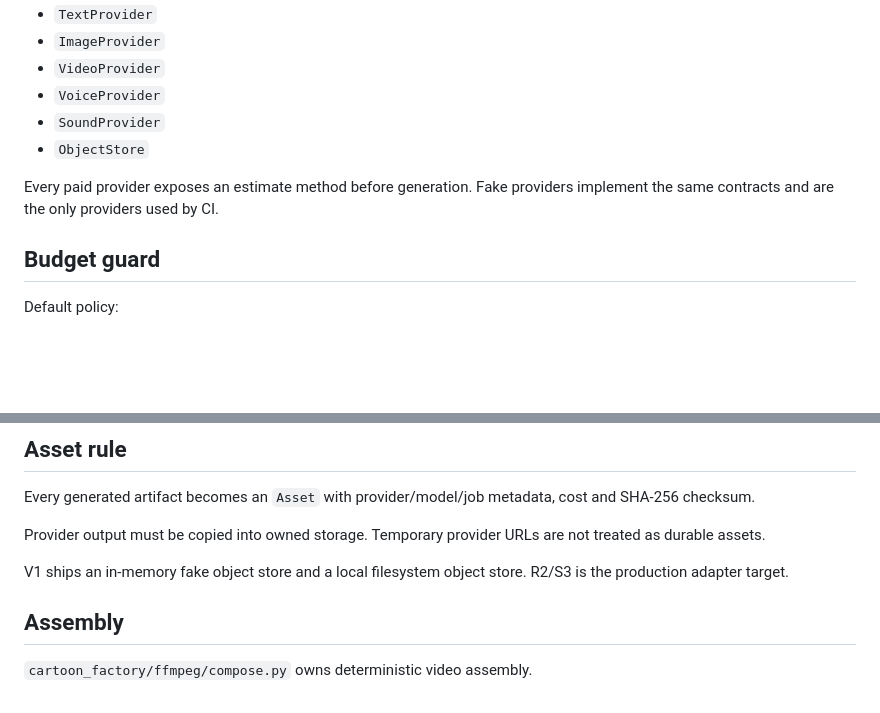
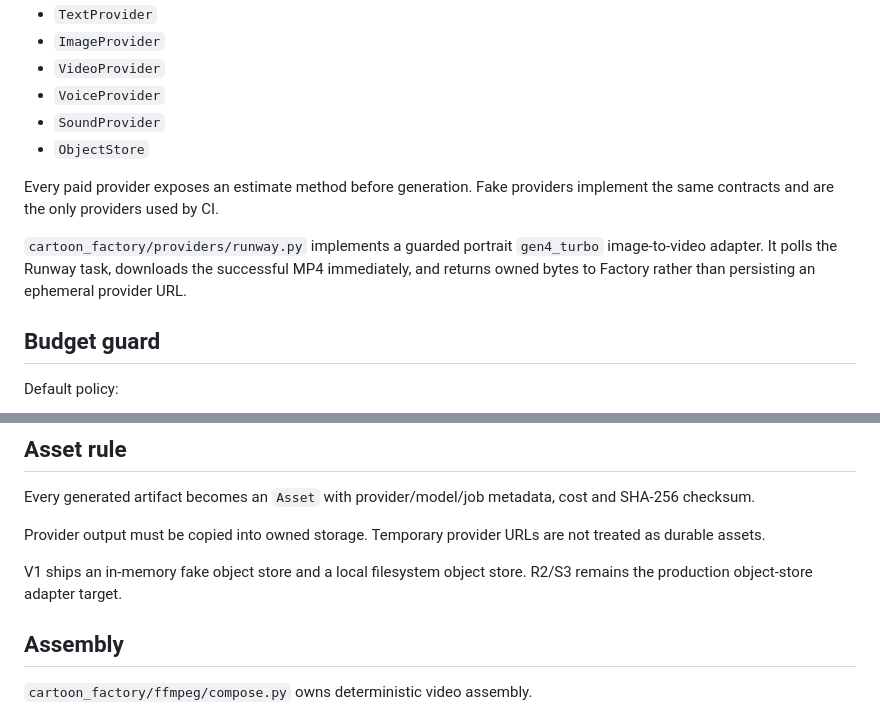
Before and after one commit to baruzda/Animations, a Markdown page: docs/AUTOMATION_V1.md, 2 parts joined by grey strips. GitHub-like rendering; blank space fills up the shorter version.

```diff
--- a/docs/AUTOMATION_V1.md
+++ b/docs/AUTOMATION_V1.md
@@ -78,6 +78,8 @@ Production code depends on provider interfaces, not vendor-specific request payl
 
 Every paid provider exposes an estimate method before generation. Fake providers implement the same contracts and are the only providers used by CI.
 
+`cartoon_factory/providers/runway.py` implements a guarded portrait `gen4_turbo` image-to-video adapter. It polls the Runway task, downloads the successful MP4 immediately, and returns owned bytes to Factory rather than persisting an ephemeral provider URL.
+
 ## Budget guard
 
 Default policy:
@@ -105,7 +107,7 @@ Every generated artifact becomes an `Asset` with provider/model/job metadata, co
 
 Provider output must be copied into owned storage. Temporary provider URLs are not treated as durable assets.
 
-V1 ships an in-memory fake object store and a local filesystem object store. R2/S3 is the production adapter target.
+V1 ships an in-memory fake object store and a local filesystem object store. R2/S3 remains the production object-store adapter target.
 
 ## Assembly
 
```
Also changed, not shown: other parts of docs/AUTOMATION_V1.md (+29 -3 lines).
